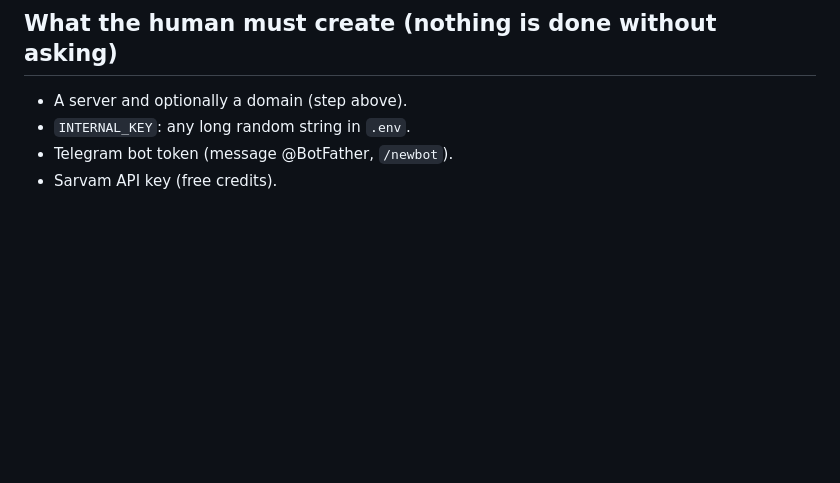
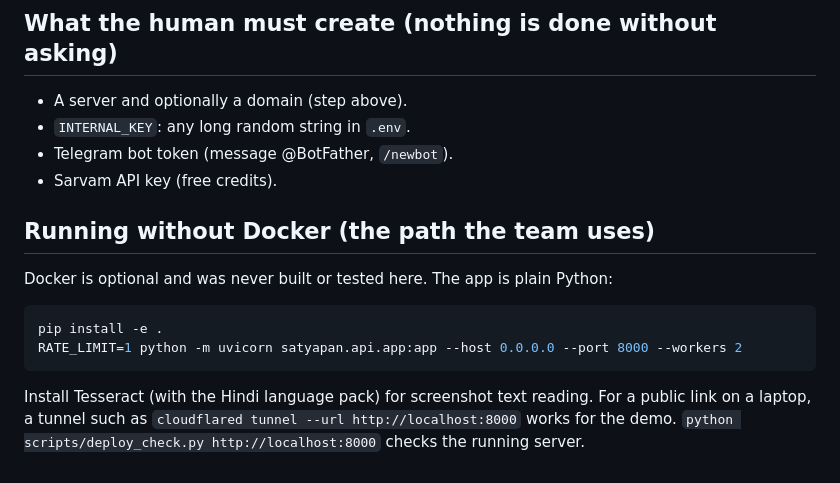
Before and after one commit to Mohitlikestocode/Satyapan_TeamAvalanche, a Markdown page: docs/ops.md, the part around the change. GitHub-like rendering; blank space fills up the shorter version.

Commit message:
Document the no-Docker run path

````diff
--- a/docs/ops.md
+++ b/docs/ops.md
@@ -77,3 +77,14 @@ Written as a plan, not an agreement: nobody has agreed to anything.
 - `INTERNAL_KEY`: any long random string in `.env`.
 - Telegram bot token (message @BotFather, `/newbot`).
 - Sarvam API key (free credits).
+
+## Running without Docker (the path the team uses)
+
+Docker is optional and was never built or tested here. The app is plain Python:
+
+```bash
+pip install -e .
+RATE_LIMIT=1 python -m uvicorn satyapan.api.app:app --host 0.0.0.0 --port 8000 --workers 2
+```
+
+Install Tesseract (with the Hindi language pack) for screenshot text reading. For a public link on a laptop, a tunnel such as `cloudflared tunnel --url http://localhost:8000` works for the demo. `python scripts/deploy_check.py http://localhost:8000` checks the running server.
````
